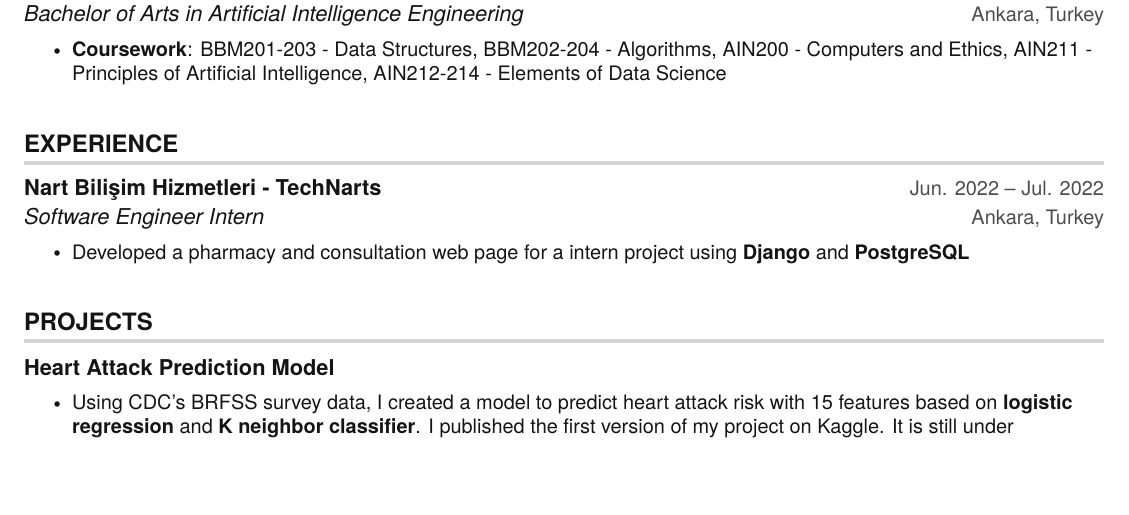
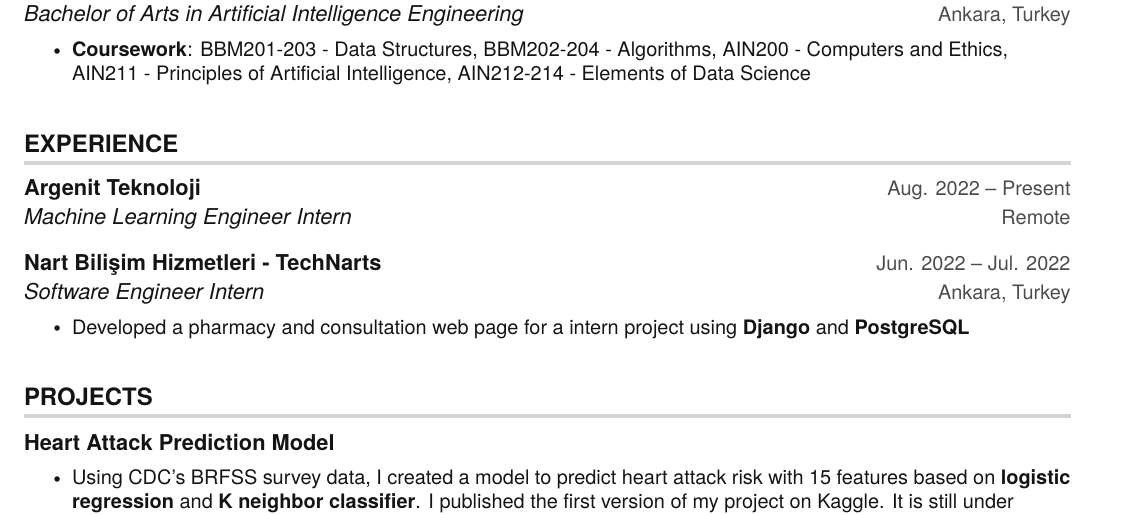
Before and after one commit to a-emreusta/USTA-CV, a LaTeX document (main.tex): part of the page, cut so that both start at the same text, the shorter picture padded with empty space. Compiled offline with pdfLaTeX.

Commit message:
New Experience Added!

```diff
--- a/main.tex
+++ b/main.tex
@@ -5,7 +5,7 @@
 % License : MIT
 %------------------------
 
-\documentclass[letterpaper,11pt]{article}
+\documentclass[a4paper,11pt]{article}
 
 \usepackage{latexsym}
 \usepackage[empty]{fullpage}
@@ -167,6 +167,13 @@
   \resumeSubHeadingListStart
 
     \resumeSubheading
+        {\href{https://www.linkedin.com/company/argenit-teknoloji/}{Argenit Teknoloji}}{Aug. 2022 -- Present}
+        {Machine Learning Engineer Intern}{Remote}
+        \resumeItemListStart
+
+        \resumeItemListEnd
+
+    \resumeSubheading
         {\href{https://www.linkedin.com/company/technarts/}{Nart Bilişim Hizmetleri - TechNarts}}{Jun. 2022 -- Jul. 2022}
         {Software Engineer Intern}{Ankara, Turkey}
         \resumeItemListStart
```
Also changed, not shown: USTA_CV.pdf (added).
